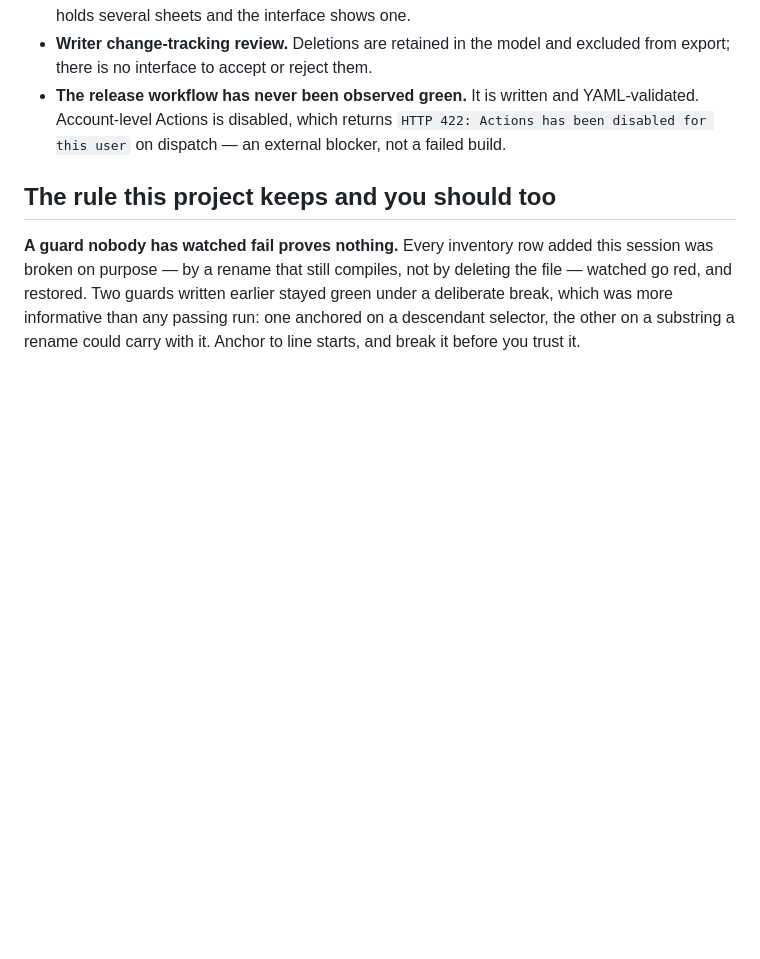
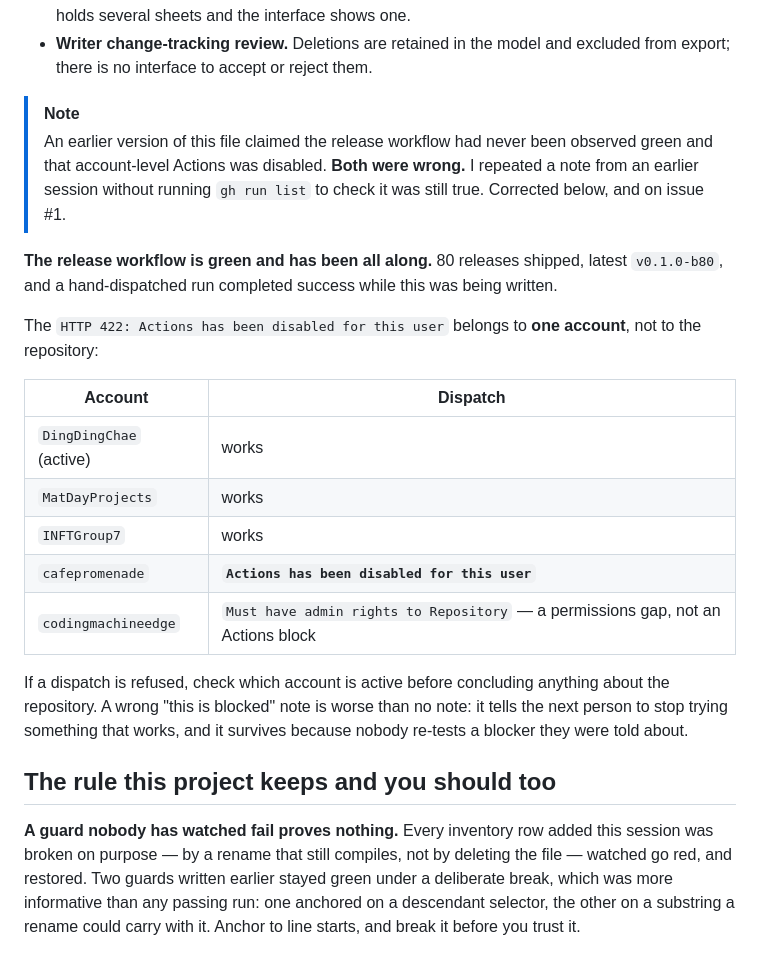
Before and after one commit to Ding-Ding-Projects/material-workspace, a Markdown page: HANDOFF.md, the part around the change. GitHub-like rendering; blank space fills up the shorter version.

Commit message:
Correct the handoff: the release workflow is green, and only one account is refused
I wrote that the workflow had never been observed green and that account-level
Actions was disabled. Both were wrong. I repeated a note from an earlier session
without running gh run list to check whether it was still true, and it was not:
80 releases have shipped, the latest is v0.1.0-b80, and a hand-dispatched run
completed success while this was being corrected.

The 422 is real but it belongs to ONE account. Tested all five signed in:
DingDingChae, MatDayProjects and INFTGroup7 dispatch fine; cafepromenade returns
"Actions has been disabled for this user"; codingmachineedge returns "Must have
admin rights to Repository", which is a permissions gap and a different problem
wearing similar clothes.

A wrong "this is blocked" note is worse than no note. It tells the next person
to stop trying something that works, and it survives precisely because nobody
re-tests a blocker they have been told about. Corrected here and on issue #1
rather than quietly edited away.

之前寫錯咗：話個 release workflow 未見過綠、話成個 account 俾人熄咗 Actions。兩樣都錯。
我照抄上一手嘅筆記，冇自己行過 gh run list 對一對 - 實際上出咗 80 個 release。

嗰個 422 係真嘅，但淨係一個 account 中招：cafepromenade。另外 codingmachineedge 係
權限唔夠，係另一件事扮到似。

Co-Authored-By: Claude Fable 5.1 <noreply@anthropic.com>

```diff
--- a/HANDOFF.md
+++ b/HANDOFF.md
@@ -76,10 +76,31 @@ covers. The ones most likely to be asked about:
   built; the workbook holds several sheets and the interface shows one.
 - **Writer change-tracking review.** Deletions are retained in the model and
   excluded from export; there is no interface to accept or reject them.
-- **The release workflow has never been observed green.** It is written and
-  YAML-validated. Account-level Actions is disabled, which returns
-  `HTTP 422: Actions has been disabled for this user` on dispatch — an external
-  blocker, not a failed build.
+> [!NOTE]
+> An earlier version of this file claimed the release workflow had never been
+> observed green and that account-level Actions was disabled. **Both were
+> wrong.** I repeated a note from an earlier session without running
+> `gh run list` to check it was still true. Corrected below, and on issue #1.
+
+**The release workflow is green and has been all along.** 80 releases shipped,
+latest `v0.1.0-b80`, and a hand-dispatched run completed success while this was
+being written.
+
+The `HTTP 422: Actions has been disabled for this user` belongs to **one
+account**, not to the repository:
+
+| Account | Dispatch |
+| --- | --- |
+| `DingDingChae` (active) | works |
+| `MatDayProjects` | works |
+| `INFTGroup7` | works |
+| `cafepromenade` | **`Actions has been disabled for this user`** |
+| `codingmachineedge` | `Must have admin rights to Repository` — a permissions gap, not an Actions block |
+
+If a dispatch is refused, check which account is active before concluding
+anything about the repository. A wrong "this is blocked" note is worse than no
+note: it tells the next person to stop trying something that works, and it
+survives because nobody re-tests a blocker they were told about.
 
 ## The rule this project keeps and you should too
 
```
